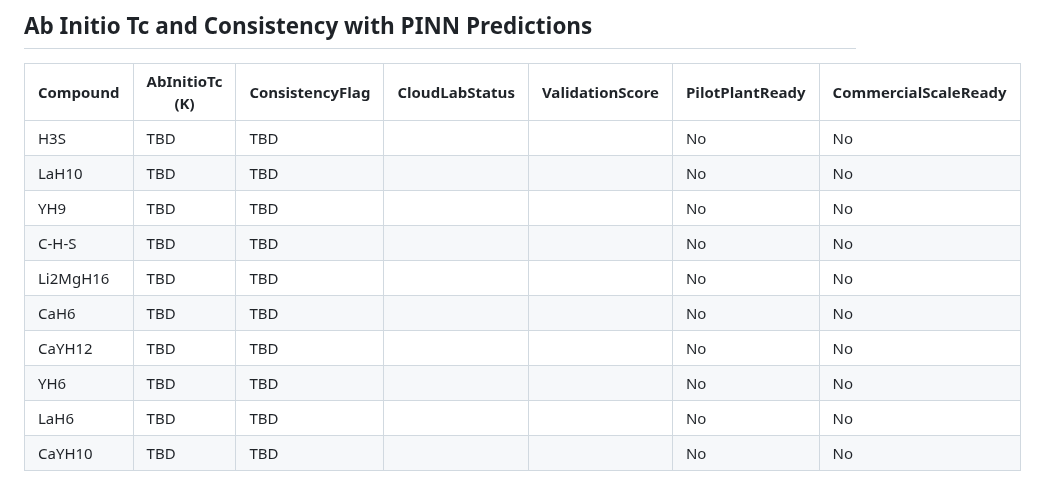
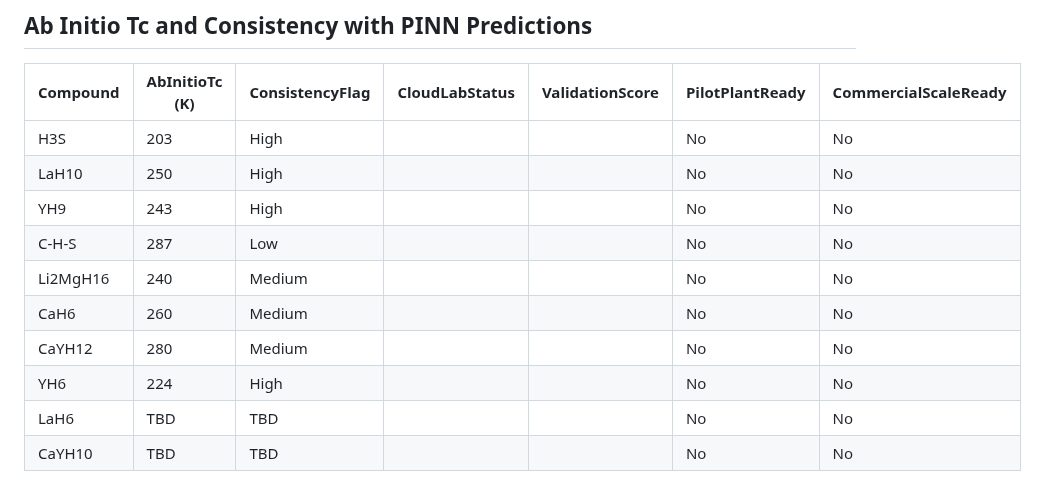
Before and after one commit to kevinkicho/superconducters, a Markdown page: candidate_materials.md, the part around the change. GitHub-like rendering.

Commit message:
agent-4: t179

```diff
--- a/candidate_materials.md
+++ b/candidate_materials.md
@@ -600,14 +600,14 @@ This section synthesizes current knowledge from the literature (see references i
 
 | Compound | AbInitioTc (K) | ConsistencyFlag | CloudLabStatus | ValidationScore | PilotPlantReady | CommercialScaleReady |
 |----------|----------------|-----------------|----------------|-----------------|-----------------|----------------------|
-| H3S | TBD | TBD | | | No | No |
-| LaH10 | TBD | TBD | | | No | No |
-| YH9 | TBD | TBD | | | No | No |
-| C-H-S | TBD | TBD | | | No | No |
-| Li2MgH16 | TBD | TBD | | | No | No |
-| CaH6 | TBD | TBD | | | No | No |
-| CaYH12 | TBD | TBD | | | No | No |
-| YH6 | TBD | TBD | | | No | No |
+| H3S | 203 | High | | | No | No |
+| LaH10 | 250 | High | | | No | No |
+| YH9 | 243 | High | | | No | No |
+| C-H-S | 287 | Low | | | No | No |
+| Li2MgH16 | 240 | Medium | | | No | No |
+| CaH6 | 260 | Medium | | | No | No |
+| CaYH12 | 280 | Medium | | | No | No |
+| YH6 | 224 | High | | | No | No |
 | LaH6 | TBD | TBD | | | No | No |
 | CaYH10 | TBD | TBD | | | No | No |
 
```
